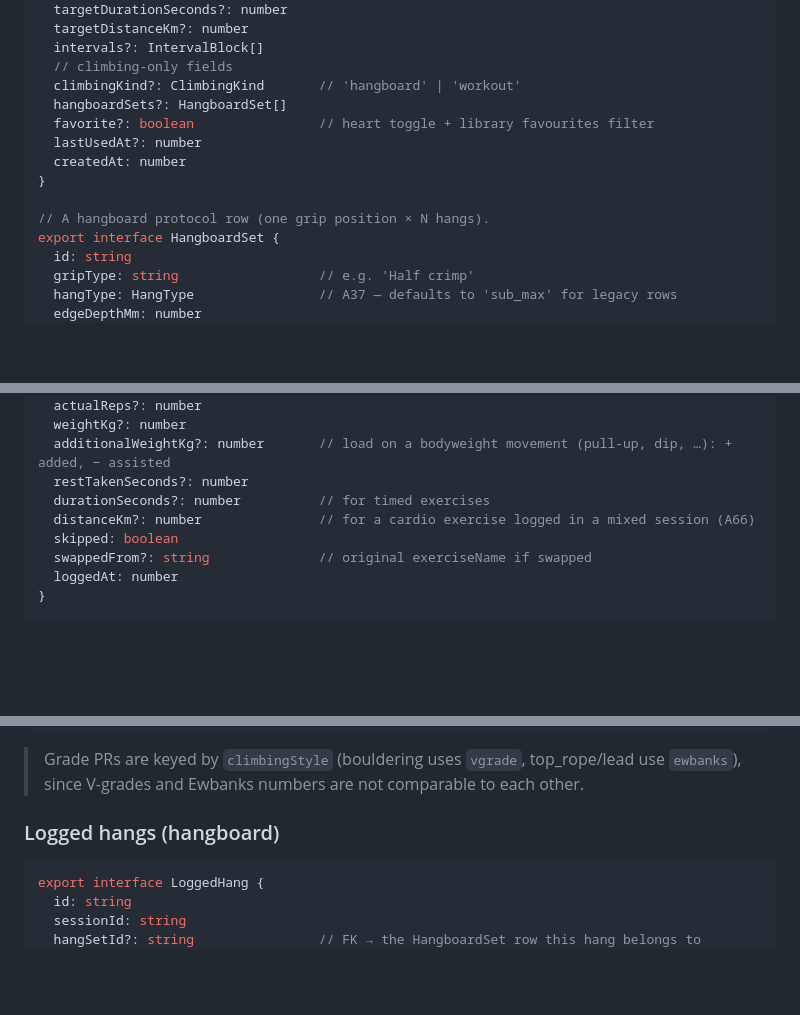
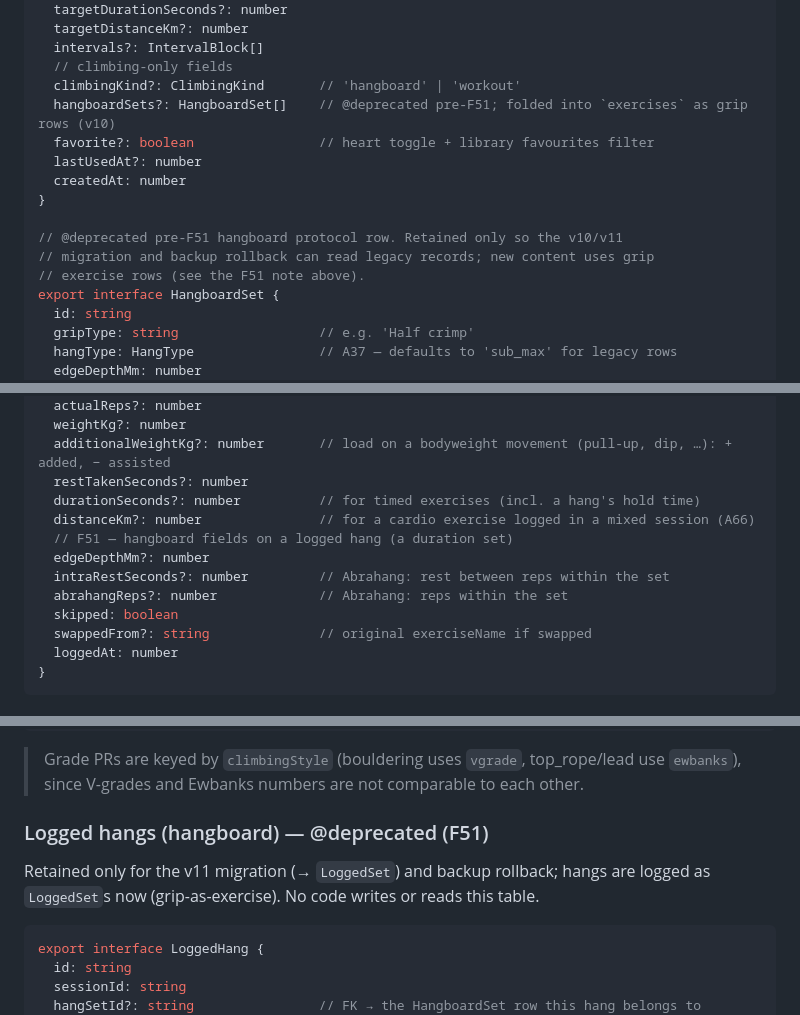
Before and after one commit to laidlaw42/workout_tracker, a Markdown page: docs/01_data_model.md, 3 parts joined by grey strips. GitHub-like rendering; blank space fills up the shorter version.

````diff
--- a/docs/01_data_model.md
+++ b/docs/01_data_model.md
@@ -96,13 +118,15 @@ export interface WorkoutTemplate {
   intervals?: IntervalBlock[]
   // climbing-only fields
   climbingKind?: ClimbingKind       // 'hangboard' | 'workout'
-  hangboardSets?: HangboardSet[]
+  hangboardSets?: HangboardSet[]    // @deprecated pre-F51; folded into `exercises` as grip rows (v10)
   favorite?: boolean                // heart toggle + library favourites filter
   lastUsedAt?: number
   createdAt: number
 }
 
-// A hangboard protocol row (one grip position × N hangs).
+// @deprecated pre-F51 hangboard protocol row. Retained only so the v10/v11
+// migration and backup rollback can read legacy records; new content uses grip
+// exercise rows (see the F51 note above).
 export interface HangboardSet {
   id: string
   gripType: string                  // e.g. 'Half crimp'
@@ -178,8 +202,12 @@ export interface LoggedSet {
   weightKg?: number
   additionalWeightKg?: number       // load on a bodyweight movement (pull-up, dip, …): + added, − assisted
   restTakenSeconds?: number
-  durationSeconds?: number          // for timed exercises
+  durationSeconds?: number          // for timed exercises (incl. a hang's hold time)
   distanceKm?: number               // for a cardio exercise logged in a mixed session (A66)
+  // F51 — hangboard fields on a logged hang (a duration set)
+  edgeDepthMm?: number
+  intraRestSeconds?: number         // Abrahang: rest between reps within the set
+  abrahangReps?: number             // Abrahang: reps within the set
   skipped: boolean
   swappedFrom?: string              // original exerciseName if swapped
   loggedAt: number
@@ -256,7 +284,10 @@ export interface PersonalRecord {
 
 > Grade PRs are keyed by `climbingStyle` (bouldering uses `vgrade`, top_rope/lead use `ewbanks`), since V-grades and Ewbanks numbers are not comparable to each other.
 
-### Logged hangs (hangboard)
+### Logged hangs (hangboard) — @deprecated (F51)
+
+Retained only for the v11 migration (→ `LoggedSet`) and backup rollback; hangs are
+logged as `LoggedSet`s now (grip-as-exercise). No code writes or reads this table.
 
 ```ts
 export interface LoggedHang {
````
Also changed, not shown: other parts of docs/01_data_model.md (+37 -9 lines), docs/02_screens_and_routing.md (+3 -3 lines), docs/05_reference.md (+1 -1 lines).
